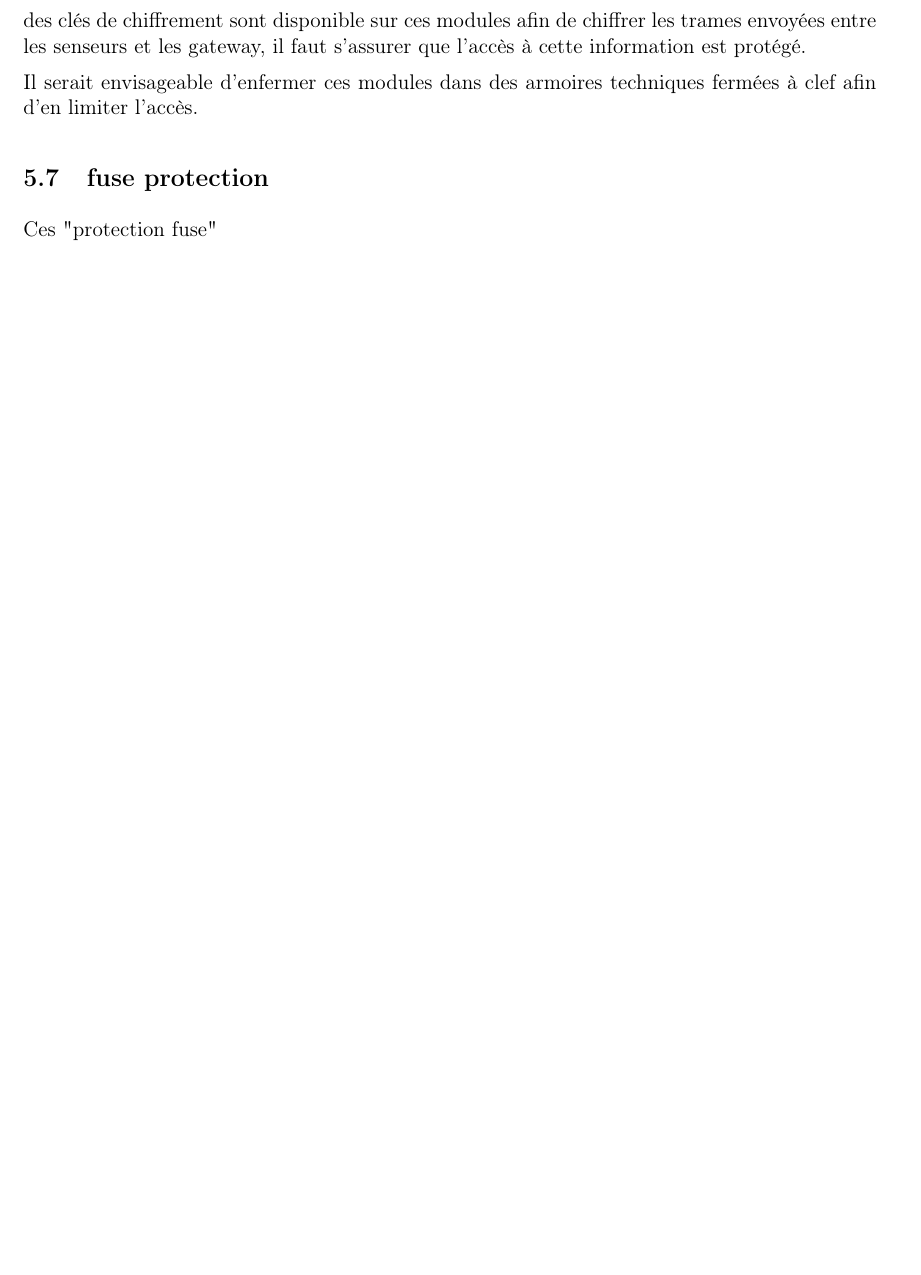
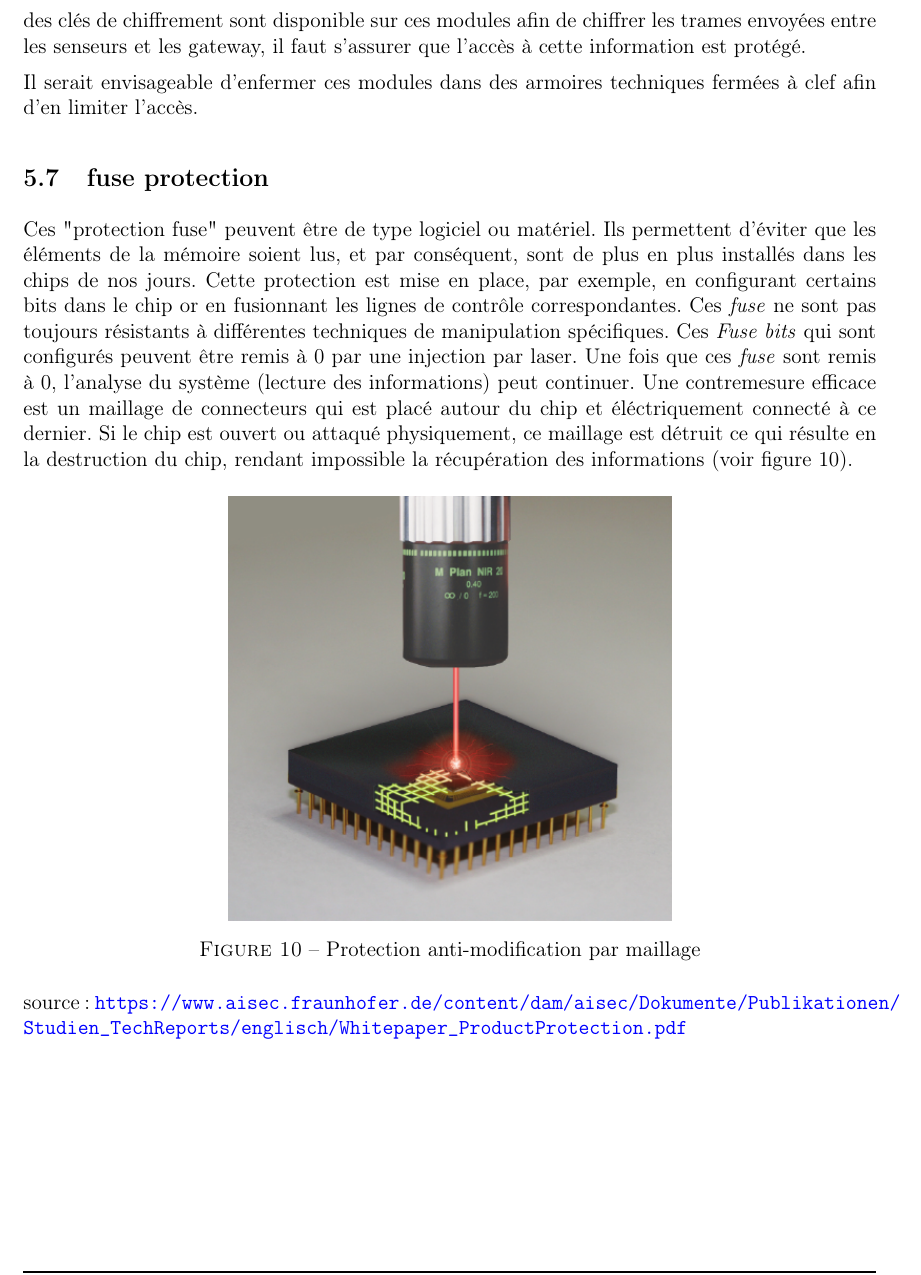
Before and after one commit to heig-vd-iot2018/security, a LaTeX document (analyse_menaces/main.tex): part of page 19 of 19 before the commit and part of page 19 of 20 after it, cut so that both start at the same text, the shorter picture padded with empty space. Compiled offline with pdfLaTeX.

Commit message:
fin mesures protections matthieu

```diff
--- a/analyse_menaces/main.tex
+++ b/analyse_menaces/main.tex
@@ -698,10 +698,18 @@ L'accès aux différents modules (gateway et senseurs) doivent être protégés
 Il serait envisageable d'enfermer ces modules dans des armoires techniques fermées à clef afin d'en limiter l'accès.
 
 \subsection{fuse protection}
-Ces "protection fuse"
+Ces "protection fuse" peuvent être de type logiciel ou matériel. Ils permettent d'éviter que les éléments de la mémoire soient lus, et par conséquent, sont de plus en plus installés dans les chips de nos jours. Cette protection est mise en place, par exemple, en configurant certains bits dans le chip or en fusionnant les lignes de contrôle correspondantes. Ces \textit{fuse} ne sont pas toujours résistants à différentes techniques de manipulation spécifiques. Ces \textit{Fuse bits} qui sont configurés peuvent être remis à 0 par une injection par laser. Une fois que ces \textit{fuse} sont remis à 0, l'analyse du système (lecture des informations) peut continuer. Une contremesure efficace est un maillage de connecteurs qui est placé autour du chip et éléctriquement connecté à ce dernier. Si le chip est ouvert ou attaqué physiquement, ce maillage est détruit ce qui résulte en la destruction du chip, rendant impossible la récupération des informations (voir \autoref{laser}).
 
+\begin{figure}[!h]
+	\centering
+	\includegraphics[width=250px]{laserattack.png}
+	\caption{Protection anti-modification par maillage}
+	\label{laser}
+\end{figure}
 
+source : \url{https://www.aisec.fraunhofer.de/content/dam/aisec/Dokumente/Publikationen/Studien_TechReports/englisch/Whitepaper_ProductProtection.pdf}
 
+\newpage
 
 %------------------------ Conclusion ---------------------------------------
 \section{Conclusion}
```
Also changed, not shown: analyse_menaces/images/laserattack.png (added).
